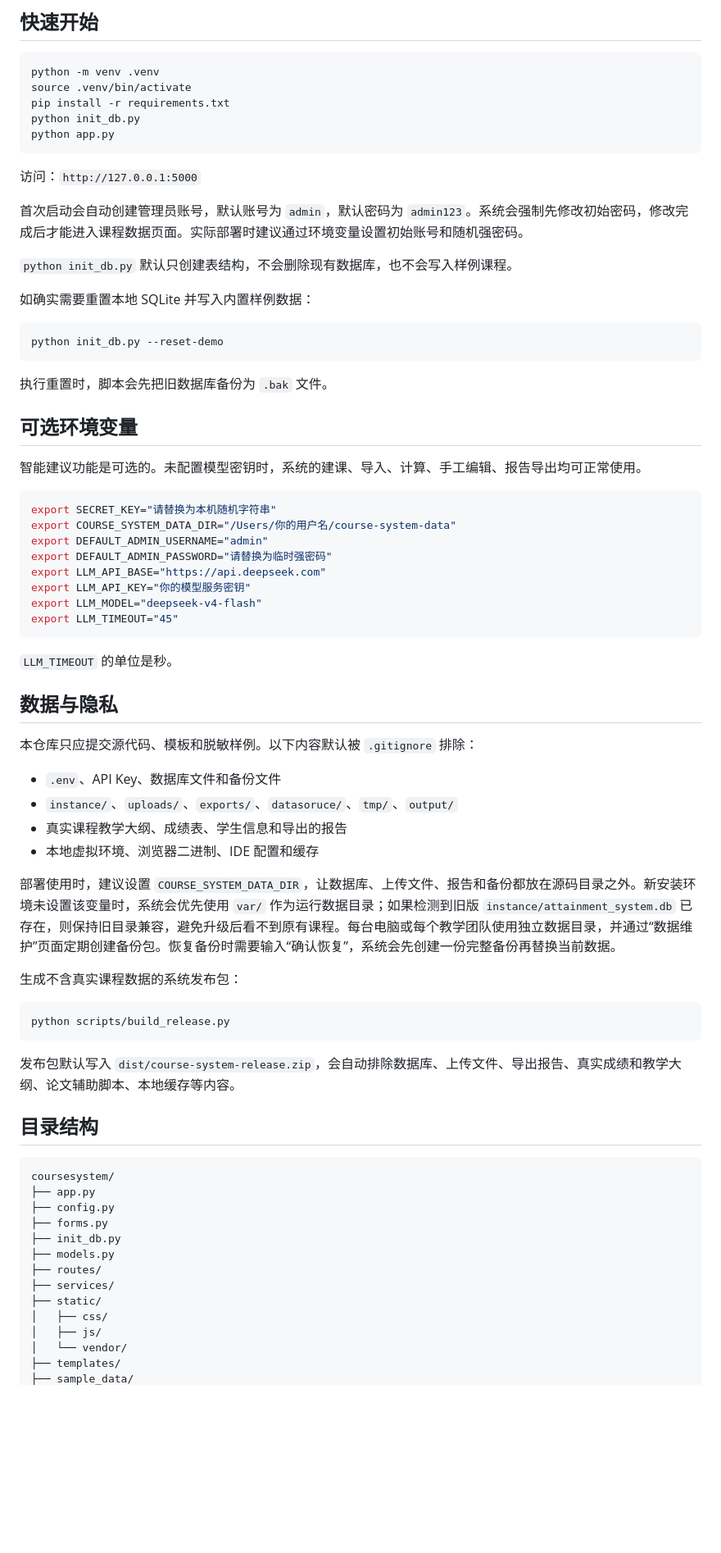
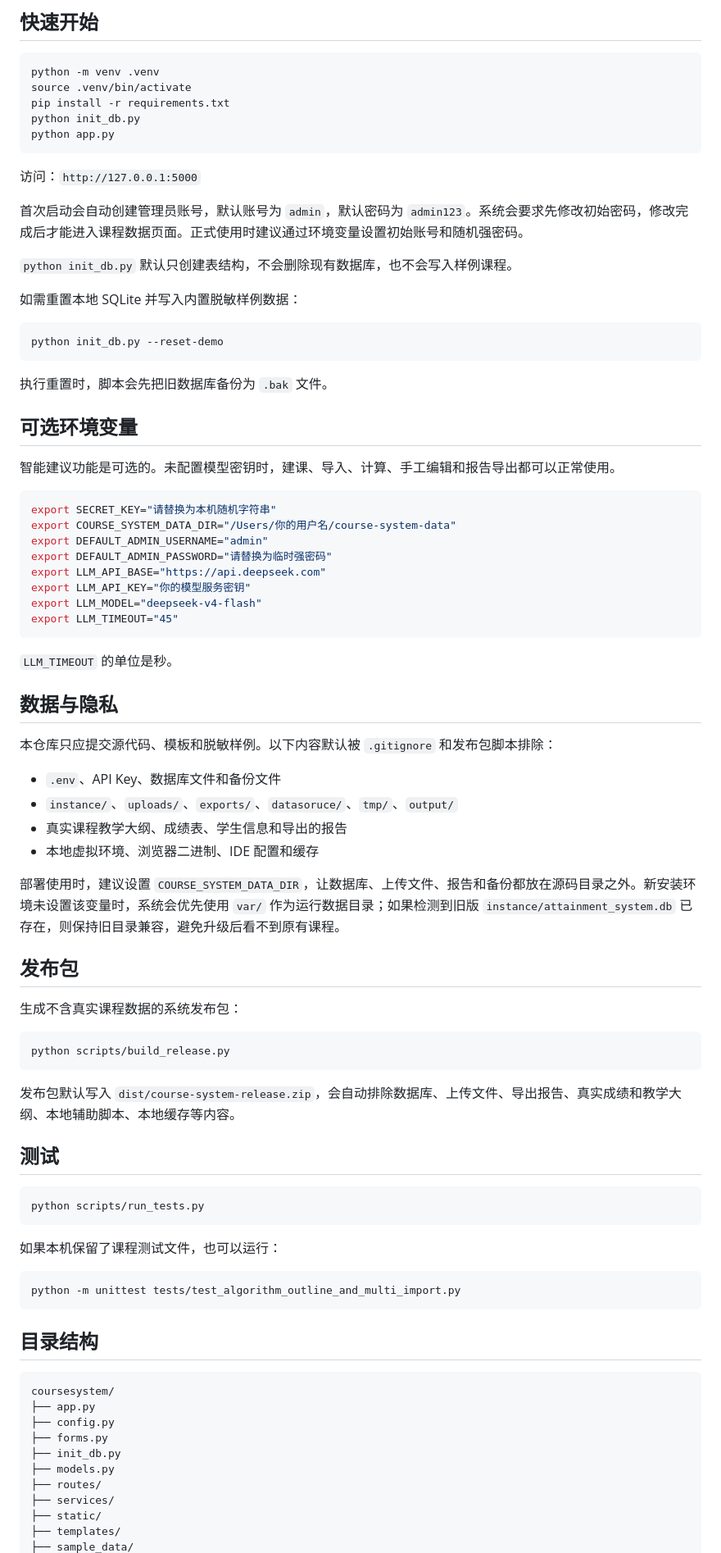
Before and after one commit to YfengJ/course-analysis-system, a Markdown page: README.md, the part around the change printed below. Shown: that part at 82% size. Drawn GitHub-style; blank space fills up the shorter version.

````diff
--- a/README.md
+++ b/README.md
@@ -36,11 +55,11 @@ python app.py
 
 访问：`http://127.0.0.1:5000`
 
-首次启动会自动创建管理员账号，默认账号为 `admin`，默认密码为 `admin123`。系统会强制先修改初始密码，修改完成后才能进入课程数据页面。实际部署时建议通过环境变量设置初始账号和随机强密码。
+首次启动会自动创建管理员账号，默认账号为 `admin`，默认密码为 `admin123`。系统会要求先修改初始密码，修改完成后才能进入课程数据页面。正式使用时建议通过环境变量设置初始账号和随机强密码。
 
 `python init_db.py` 默认只创建表结构，不会删除现有数据库，也不会写入样例课程。
 
-如确实需要重置本地 SQLite 并写入内置样例数据：
+如需重置本地 SQLite 并写入内置脱敏样例数据：
 
 ```bash
 python init_db.py --reset-demo
@@ -50,7 +69,7 @@ python init_db.py --reset-demo
 
 ## 可选环境变量
 
-智能建议功能是可选的。未配置模型密钥时，系统的建课、导入、计算、手工编辑、报告导出均可正常使用。
+智能建议功能是可选的。未配置模型密钥时，建课、导入、计算、手工编辑和报告导出都可以正常使用。
 
 ```bash
 export SECRET_KEY="请替换为本机随机字符串"
@@ -67,14 +86,16 @@ export LLM_TIMEOUT="45"
 
 ## 数据与隐私
 
-本仓库只应提交源代码、模板和脱敏样例。以下内容默认被 `.gitignore` 排除：
+本仓库只应提交源代码、模板和脱敏样例。以下内容默认被 `.gitignore` 和发布包脚本排除：
 
 - `.env`、API Key、数据库文件和备份文件
 - `instance/`、`uploads/`、`exports/`、`datasoruce/`、`tmp/`、`output/`
 - 真实课程教学大纲、成绩表、学生信息和导出的报告
 - 本地虚拟环境、浏览器二进制、IDE 配置和缓存
 
-部署使用时，建议设置 `COURSE_SYSTEM_DATA_DIR`，让数据库、上传文件、报告和备份都放在源码目录之外。新安装环境未设置该变量时，系统会优先使用 `var/` 作为运行数据目录；如果检测到旧版 `instance/attainment_system.db` 已存在，则保持旧目录兼容，避免升级后看不到原有课程。每台电脑或每个教学团队使用独立数据目录，并通过“数据维护”页面定期创建备份包。恢复备份时需要输入“确认恢复”，系统会先创建一份完整备份再替换当前数据。
+部署使用时，建议设置 `COURSE_SYSTEM_DATA_DIR`，让数据库、上传文件、报告和备份都放在源码目录之外。新安装环境未设置该变量时，系统会优先使用 `var/` 作为运行数据目录；如果检测到旧版 `instance/attainment_system.db` 已存在，则保持旧目录兼容，避免升级后看不到原有课程。
+
+## 发布包
 
 生成不含真实课程数据的系统发布包：
 
@@ -82,7 +103,19 @@ export LLM_TIMEOUT="45"
 python scripts/build_release.py
 ```
 
-发布包默认写入 `dist/course-system-release.zip`，会自动排除数据库、上传文件、导出报告、真实成绩和教学大纲、论文辅助脚本、本地缓存等内容。
+发布包默认写入 `dist/course-system-release.zip`，会自动排除数据库、上传文件、导出报告、真实成绩和教学大纲、本地辅助脚本、本地缓存等内容。
+
+## 测试
+
+```bash
+python scripts/run_tests.py
+```
+
+如果本机保留了课程测试文件，也可以运行：
+
+```bash
+python -m unittest tests/test_algorithm_outline_and_multi_import.py
+```
 
 ## 目录结构
 
@@ -96,8 +129,5 @@ coursesystem/
 ├── routes/
 ├── services/
 ├── static/
-│   ├── css/
-│   ├── js/
-│   └── vendor/
 ├── templates/
 ├── sample_data/
````
Also changed, not shown: other parts of README.md (+27 -45 lines), README.en.md (added, +144 -0 lines), sample_data/README.md (+1 -1 lines), docs/images/analysis.png (added), docs/images/dashboard.png (added), docs/images/report-preview.png (added), 3 other files.
